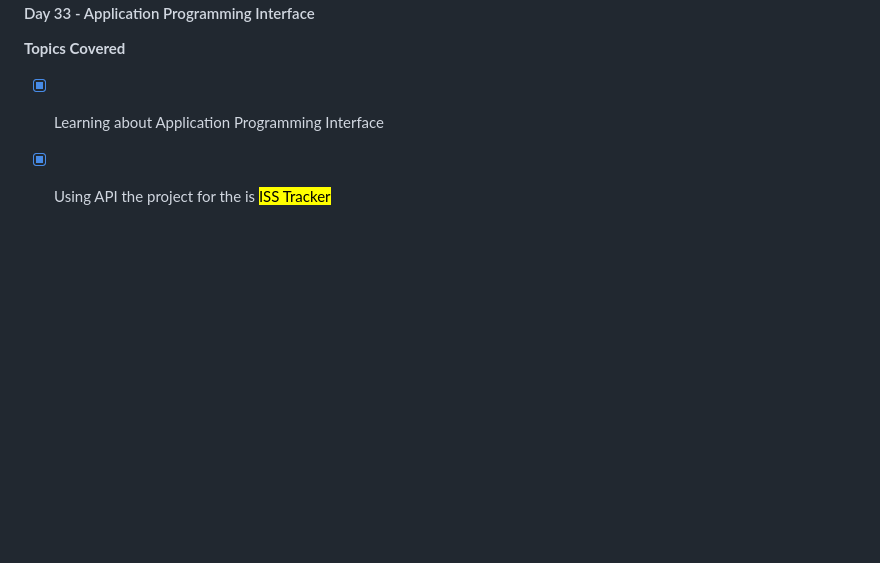
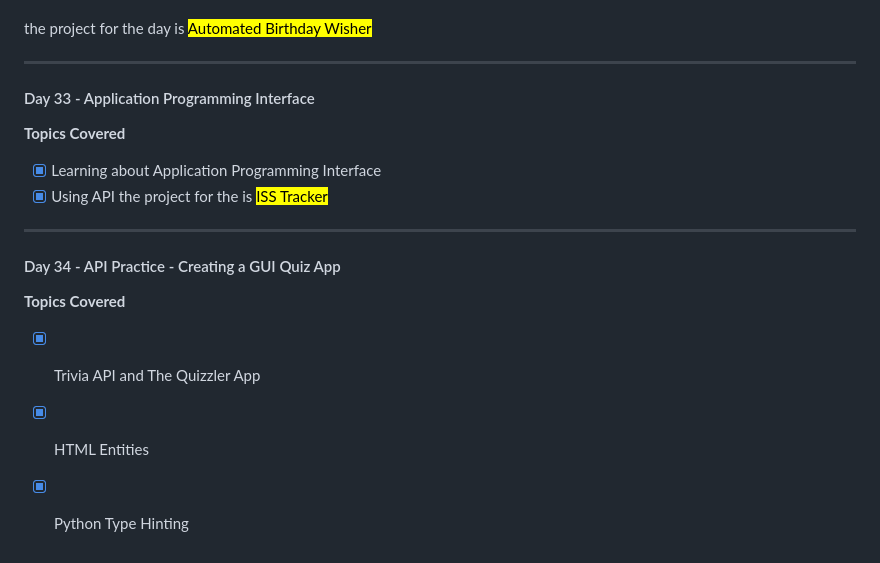
Before and after one commit to ManavMittal12/Python_bootcamp_100days, a Markdown page: README.md, the part around the change. Drawn GitHub-style; blank space fills up the shorter version.

Commit message:
docs: Update the "README.md" file with day 34 completion (# Day 34)

```diff
--- a/README.md
+++ b/README.md
@@ -305,3 +305,11 @@ the project for the day is <mark>Automated Birthday Wisher</mark>
 - [x] Learning about Application Programming Interface
 - [x] Using API
 the project for the is <mark>ISS Tracker</mark>
+
+----
+
+#### Day 34 - API Practice - Creating a GUI Quiz App
+**Topics Covered**
+- [x] Trivia API and The Quizzler App
+- [x] HTML Entities
+- [x] Python Type Hinting
```
